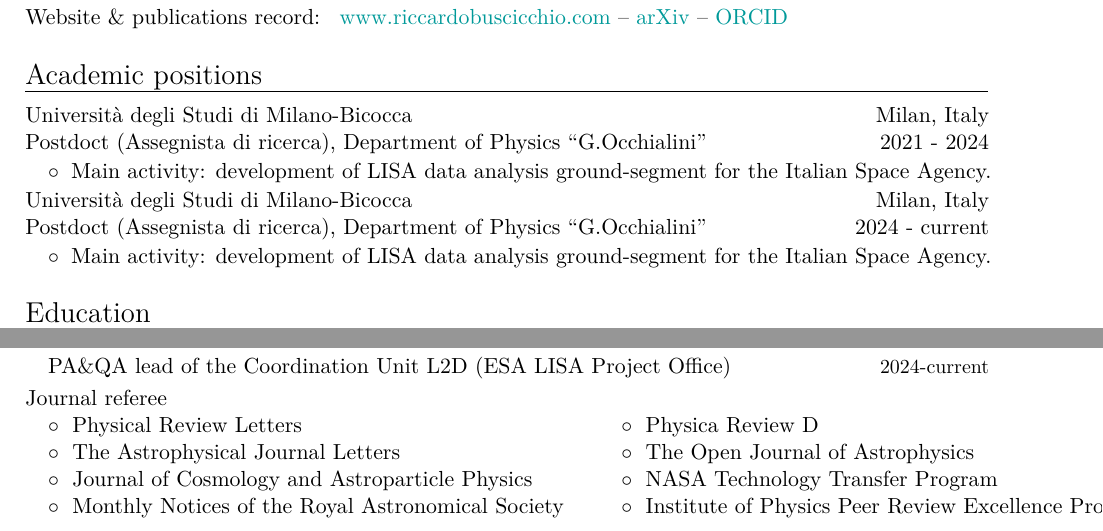
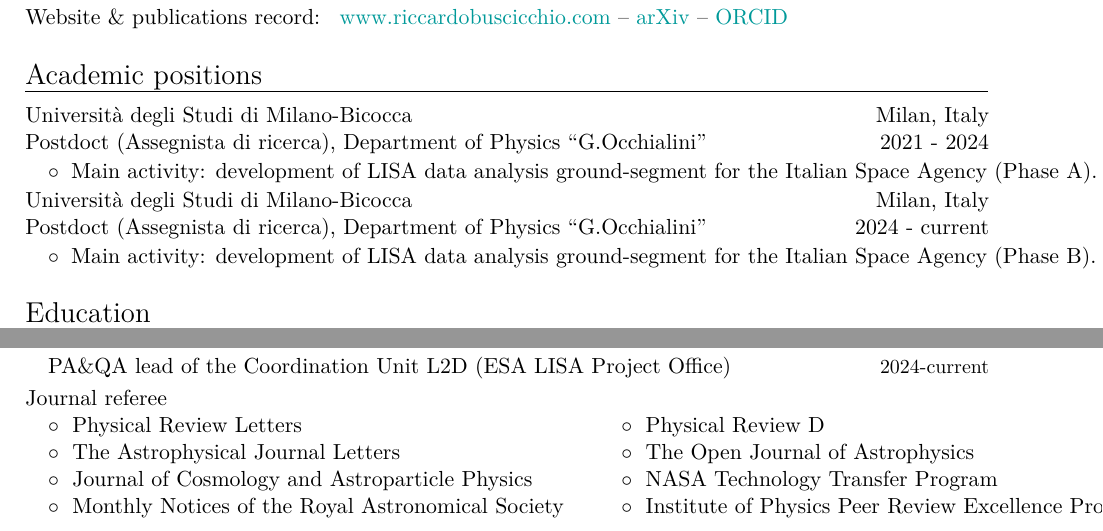
Before and after one commit to RiccardoBuscicchio/CV, a LaTeX CV (CV.tex): two parts of pages 1 and 4 of 6, joined at a grey line, cut so that both start at the same text. Compiled offline with XeLaTeX.

Commit message:
Update CV.tex

```diff
--- a/CV.tex
+++ b/CV.tex
@@ -36,13 +36,13 @@ $\quad$ Relativistic astrophysicist, developing advanced data analysis and stati
 \cventry{2021 - 2024}{Postdoct (Assegnista di ricerca), Department of Physics ``G.Occhialini''}{Universit\`{a} degli Studi di Milano-Bicocca}{Milan, Italy}{}{}
 \vspace{-0.1cm}
 \begin{tabular}{rcl}
-&\hspace{0.4cm} &$\circ\;\;${\textit{Main activity}}: development of LISA data analysis ground-segment for the Italian Space Agency.
+&\hspace{0.4cm} &$\circ\;\;${\textit{Main activity}}: development of LISA data analysis ground-segment for the Italian Space Agency (Phase A).
 \end{tabular}
 
 \cventry{2024 - current}{Postdoct (Assegnista di ricerca), Department of Physics ``G.Occhialini''}{Universit\`{a} degli Studi di Milano-Bicocca}{Milan, Italy}{}{}
 \vspace{-0.1cm}
 \begin{tabular}{rcl}
-&\hspace{0.4cm} &$\circ\;\;${\textit{Main activity}}: development of LISA data analysis ground-segment for the Italian Space Agency.
+&\hspace{0.4cm} &$\circ\;\;${\textit{Main activity}}: development of LISA data analysis ground-segment for the Italian Space Agency (Phase B).
 \end{tabular}
 
 
@@ -277,7 +277,7 @@ at \href{http://www.riccardobuscicchio.com/talks}{\texttt{www.riccardobuscicchio
 \vspace{0.1cm}
 
 \begin{tabular}{@{\hskip 0.4cm}l@{\hskip 0.4in}l}
-$\circ\;$ Physical Review Letters & $\circ\;$ Physica Review D \\
+$\circ\;$ Physical Review Letters & $\circ\;$ Physical Review D \\
 $\circ\;$  The Astrophysical Journal Letters  &  $\circ\;$  The Open Journal of Astrophysics  \\
 $\circ\;$  Journal of Cosmology and Astroparticle Physics & $\circ\;$ NASA Technology Transfer Program \\
 $\circ\;$  Monthly Notices of the Royal Astronomical Society& $\circ\;$ Institute of Physics Peer Review Excellence Program \\
```
Also changed, not shown: CV.tex (2 more changed lines).
